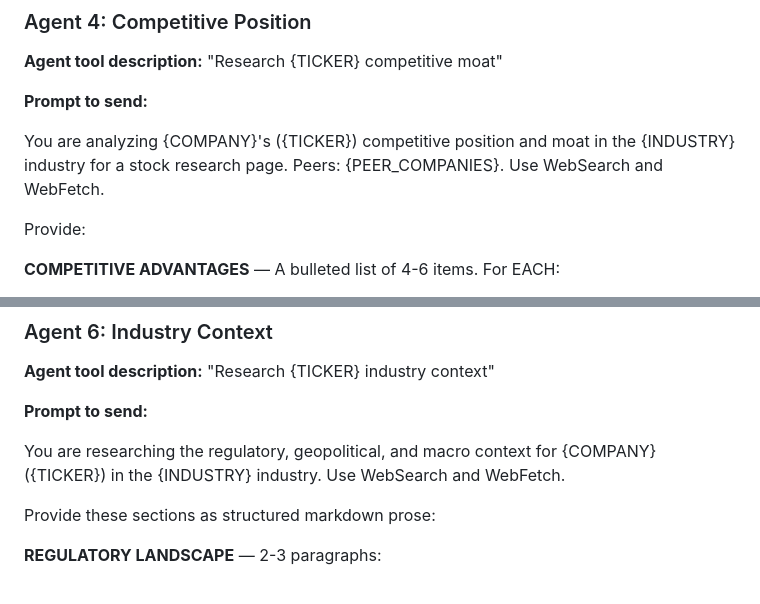
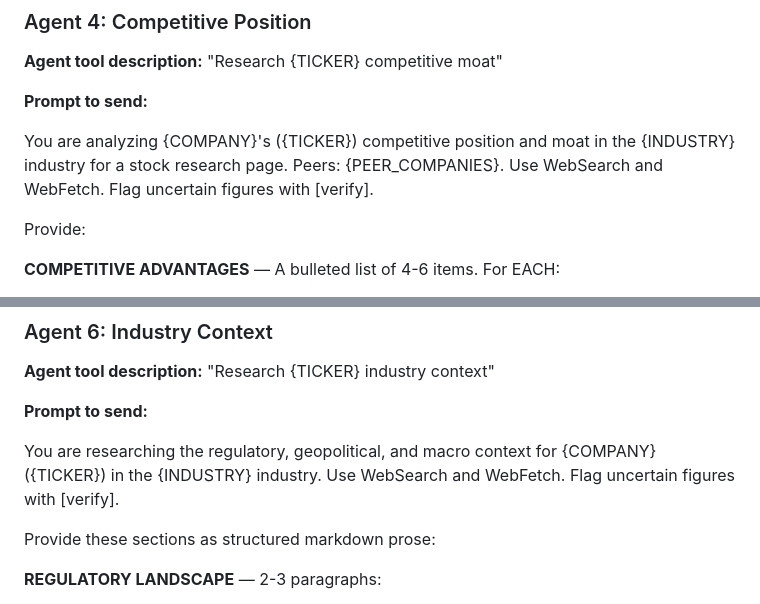
Before and after one commit to rib3ye/Stocks, a Markdown page: .claude/commands/stock-research.md, 2 parts joined by grey strips. GitHub-like rendering.

Commit message:
fix: add missing [verify] flag instruction to Agent 4 and Agent 6 prompts

```diff
--- a/.claude/commands/stock-research.md
+++ b/.claude/commands/stock-research.md
@@ -225,7 +225,7 @@ Search queries to try:
 
 **Prompt to send:**
 
-You are analyzing {COMPANY}'s ({TICKER}) competitive position and moat in the {INDUSTRY} industry for a stock research page. Peers: {PEER_COMPANIES}. Use WebSearch and WebFetch.
+You are analyzing {COMPANY}'s ({TICKER}) competitive position and moat in the {INDUSTRY} industry for a stock research page. Peers: {PEER_COMPANIES}. Use WebSearch and WebFetch. Flag uncertain figures with [verify].
 
 Provide:
 
@@ -300,7 +300,7 @@ Search queries to try:
 
 **Prompt to send:**
 
-You are researching the regulatory, geopolitical, and macro context for {COMPANY} ({TICKER}) in the {INDUSTRY} industry. Use WebSearch and WebFetch.
+You are researching the regulatory, geopolitical, and macro context for {COMPANY} ({TICKER}) in the {INDUSTRY} industry. Use WebSearch and WebFetch. Flag uncertain figures with [verify].
 
 Provide these sections as structured markdown prose:
 
```
